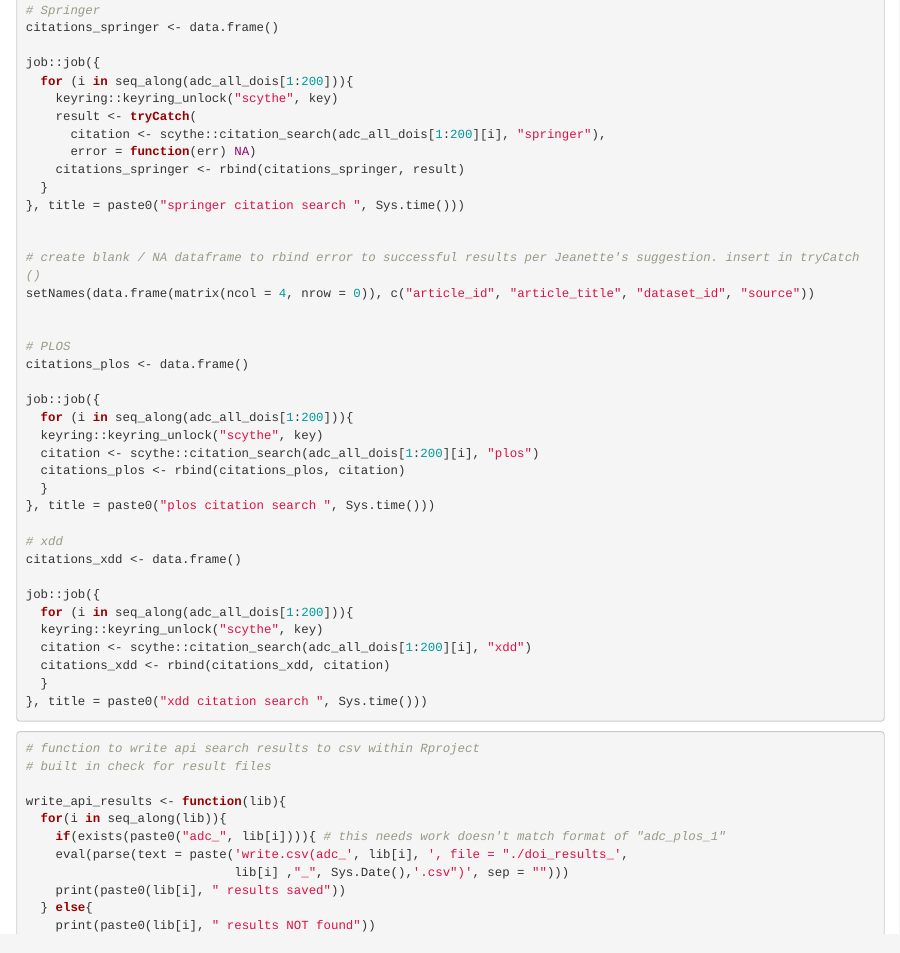
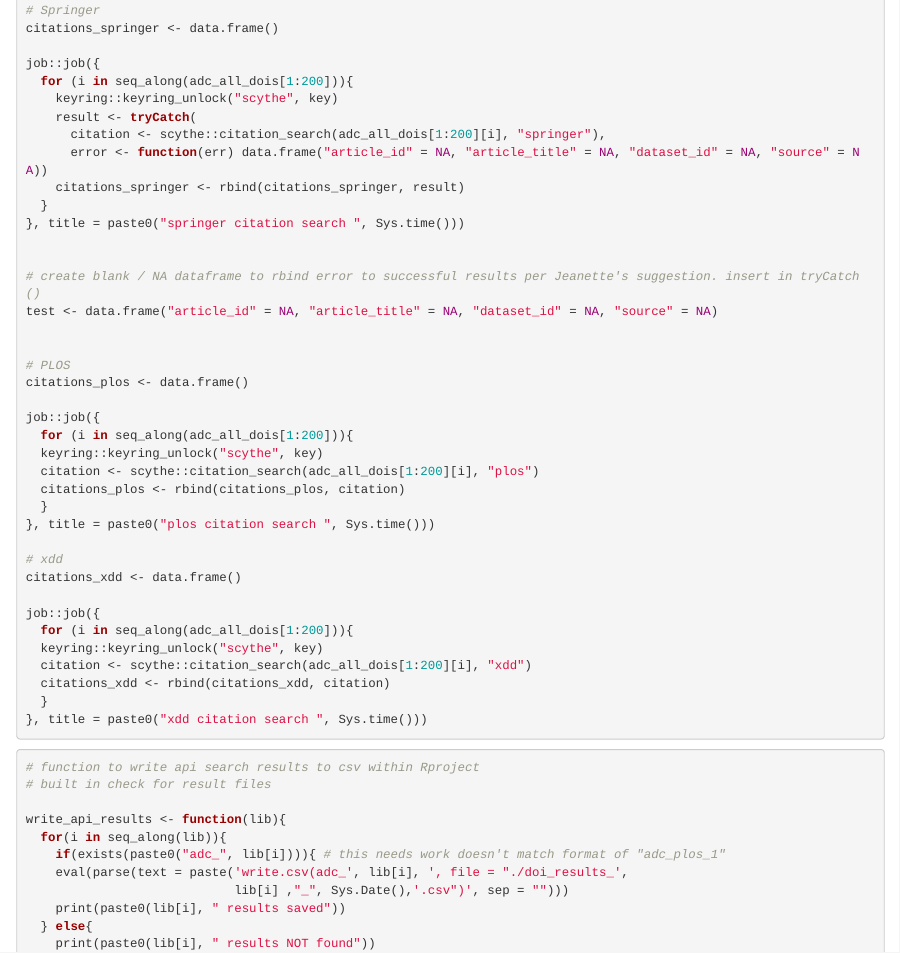
Before and after one commit to theamarks/ADC-citation-project, an R Markdown document (analysis/adc_citation_analysis.Rmd): the page in a window 1100 px wide, from 3010 px down before the commit and from 2980 px down after it, so that both start at the same text. Rendered offline with R 4.5, knitr and Pandoc, with nearby package versions; some code elsewhere in the file could not run offline.

Commit message:
create error "NA" dataframe for tryCatch error to rbind to successful results

```diff
--- a/analysis/adc_citation_analysis.Rmd
+++ b/analysis/adc_citation_analysis.Rmd
@@ -180,14 +178,14 @@ job::job({
     keyring::keyring_unlock("scythe", key)
     result <- tryCatch(
       citation <- scythe::citation_search(adc_all_dois[1:200][i], "springer"),
-      error = function(err) NA)
+      error <- function(err) data.frame("article_id" = NA, "article_title" = NA, "dataset_id" = NA, "source" = NA))
     citations_springer <- rbind(citations_springer, result)
   }
 }, title = paste0("springer citation search ", Sys.time()))
 
 
 # create blank / NA dataframe to rbind error to successful results per Jeanette's suggestion. insert in tryCatch()
-setNames(data.frame(matrix(ncol = 4, nrow = 0)), c("article_id", "article_title", "dataset_id", "source"))
+test <- data.frame("article_id" = NA, "article_title" = NA, "dataset_id" = NA, "source" = NA)
 
 
 # PLOS
```
Also changed, not shown: analysis/adc_citation_analysis.Rmd (2 more changed lines).
